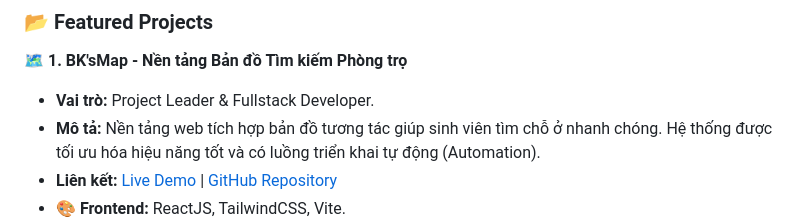
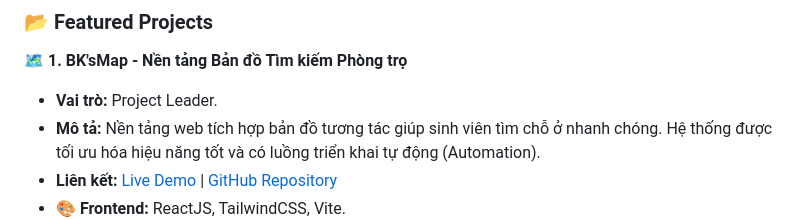
Before and after one commit to dotrandannguyen/dotrandannguyen, a Markdown page: README.md, the part around the change. Rendered like a GitHub page.

Commit message:
Update role description for BK'sMap project
Removed 'Fullstack Developer' role from BK'sMap project description.

```diff
--- a/README.md
+++ b/README.md
@@ -37,7 +37,7 @@
 ### 📂 Featured Projects
 
 **🗺️ 1. BK'sMap - Nền tảng Bản đồ Tìm kiếm Phòng trọ**
-*   **Vai trò:** Project Leader & Fullstack Developer.
+*   **Vai trò:** Project Leader.
 *   **Mô tả:** Nền tảng web tích hợp bản đồ tương tác giúp sinh viên tìm chỗ ở nhanh chóng. Hệ thống được tối ưu hóa hiệu năng tốt và có luồng triển khai tự động (Automation).
 *   **Liên kết:** [Live Demo](https://bksmap-tvsv-dut.id.vn/) | [GitHub Repository](https://github.com/dotrandannguyen/BKMAP)
 *   **🎨 Frontend:** ReactJS, TailwindCSS, Vite.
```
